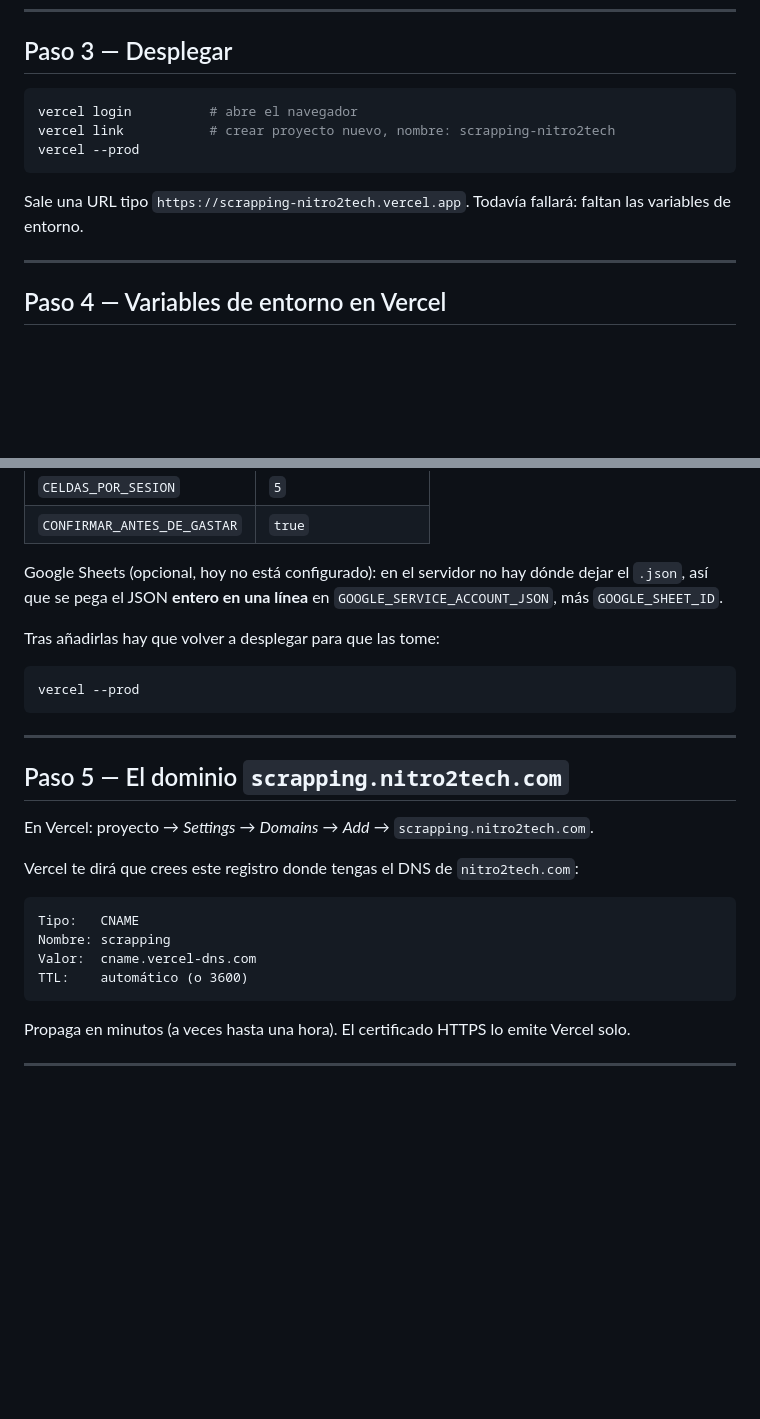
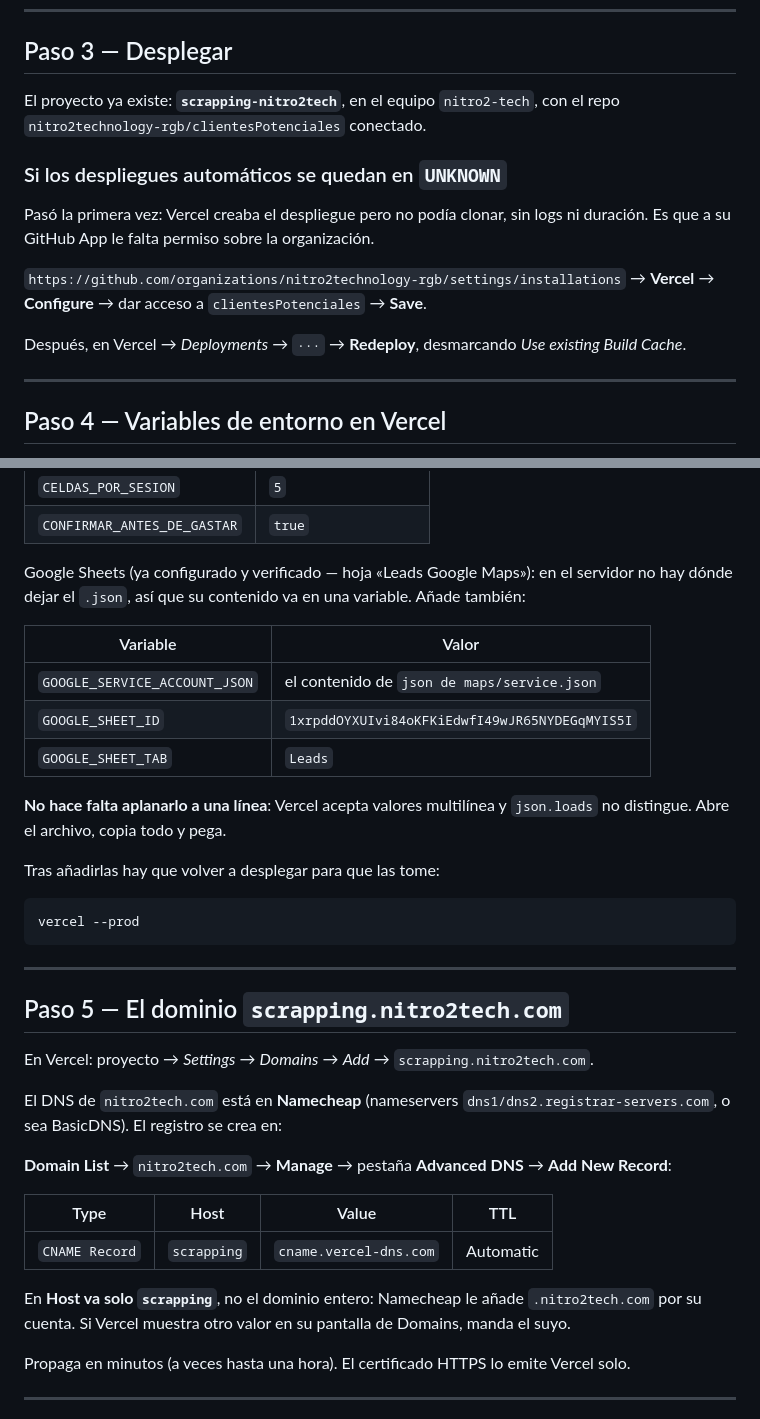
Before and after one commit to nitro2technology-rgb/clientesPotenciales, a Markdown page: DEPLOY.md, 2 parts joined by grey strips. GitHub-like rendering; blank space fills up the shorter version.

Commit message:
Ajustar la guia de despliegue a como quedo montado de verdad
El proyecto, el equipo y el repo conectado ya son concretos, el DNS esta
en Namecheap y no en un registrador generico, y Google Sheets resulto
estar configurado y funcionando.

Tambien se corrige una indicacion equivocada: el JSON de la service
account no hay que aplanarlo a una linea. Vercel admite valores
multilinea y json.loads no distingue, asi que aplanarlo solo anadia un
paso manual donde se puede estropear la clave privada.

Y queda anotado el fallo de la GitHub App, que dejaba los despliegues en
UNKNOWN sin logs y no era nada evidente desde Vercel.

Co-Authored-By: Claude Opus 5 <noreply@anthropic.com>
Claude-Session: https://claude.ai/code/session_01HtQMJRtHwBpZ1DKgRTg1BX

````diff
--- a/DEPLOY.md
+++ b/DEPLOY.md
@@ -66,14 +66,19 @@ Comprobar en cualquier momento, sin subir nada:
 
 ## Paso 3 — Desplegar
 
-```bash
-vercel login          # abre el navegador
-vercel link           # crear proyecto nuevo, nombre: scrapping-nitro2tech
-vercel --prod
-```
+El proyecto ya existe: **`scrapping-nitro2tech`**, en el equipo `nitro2-tech`,
+con el repo `nitro2technology-rgb/clientesPotenciales` conectado.
 
-Sale una URL tipo `https://scrapping-nitro2tech.vercel.app`. Todavía fallará:
-faltan las variables de entorno.
+### Si los despliegues automáticos se quedan en `UNKNOWN`
+
+Pasó la primera vez: Vercel creaba el despliegue pero no podía clonar, sin logs
+ni duración. Es que a su GitHub App le falta permiso sobre la organización.
+
+`https://github.com/organizations/nitro2technology-rgb/settings/installations`
+→ **Vercel** → **Configure** → dar acceso a `clientesPotenciales` → **Save**.
+
+Después, en Vercel → *Deployments* → `···` → **Redeploy**, desmarcando *Use
+existing Build Cache*.
 
 ---
 
@@ -94,9 +99,18 @@ Marca los tres entornos (Production, Preview, Development).
 | `CELDAS_POR_SESION` | `5` |
 | `CONFIRMAR_ANTES_DE_GASTAR` | `true` |
 
-Google Sheets (opcional, hoy no está configurado): en el servidor no hay dónde
-dejar el `.json`, así que se pega el JSON **entero en una línea** en
-`GOOGLE_SERVICE_ACCOUNT_JSON`, más `GOOGLE_SHEET_ID`.
+Google Sheets (ya configurado y verificado — hoja «Leads Google Maps»): en el
+servidor no hay dónde dejar el `.json`, así que su contenido va en una
+variable. Añade también:
+
+| Variable | Valor |
+|---|---|
+| `GOOGLE_SERVICE_ACCOUNT_JSON` | el contenido de `json de maps/service.json` |
+| `GOOGLE_SHEET_ID` | `1xrpddOYXUIvi84oKFKiEdwfI49wJR65NYDEGqMYIS5I` |
+| `GOOGLE_SHEET_TAB` | `Leads` |
+
+**No hace falta aplanarlo a una línea**: Vercel acepta valores multilínea y
+`json.loads` no distingue. Abre el archivo, copia todo y pega.
 
 Tras añadirlas hay que volver a desplegar para que las tome:
 
@@ -110,14 +124,19 @@ vercel --prod
 
 En Vercel: proyecto → *Settings* → *Domains* → *Add* → `scrapping.nitro2tech.com`.
 
-Vercel te dirá que crees este registro donde tengas el DNS de `nitro2tech.com`:
+El DNS de `nitro2tech.com` está en **Namecheap** (nameservers
+`dns1/dns2.registrar-servers.com`, o sea BasicDNS). El registro se crea en:
 
-```
-Tipo:   CNAME
-Nombre: scrapping
-Valor:  cname.vercel-dns.com
-TTL:    automático (o 3600)
-```
+**Domain List** → `nitro2tech.com` → **Manage** → pestaña **Advanced DNS** →
+**Add New Record**:
+
+| Type | Host | Value | TTL |
+|---|---|---|---|
+| `CNAME Record` | `scrapping` | `cname.vercel-dns.com` | Automatic |
+
+En **Host va solo `scrapping`**, no el dominio entero: Namecheap le añade
+`.nitro2tech.com` por su cuenta. Si Vercel muestra otro valor en su pantalla de
+Domains, manda el suyo.
 
 Propaga en minutos (a veces hasta una hora). El certificado HTTPS lo emite
 Vercel solo.
````
